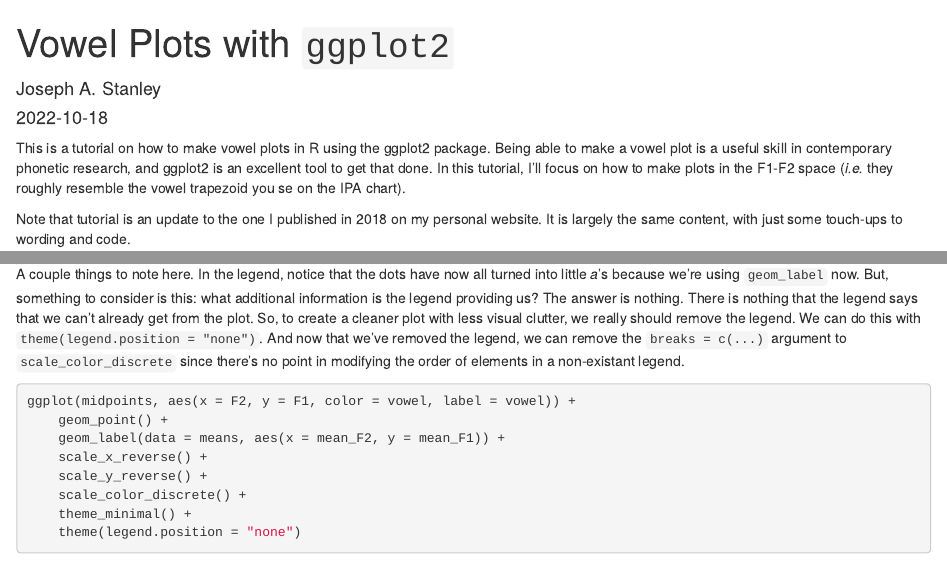
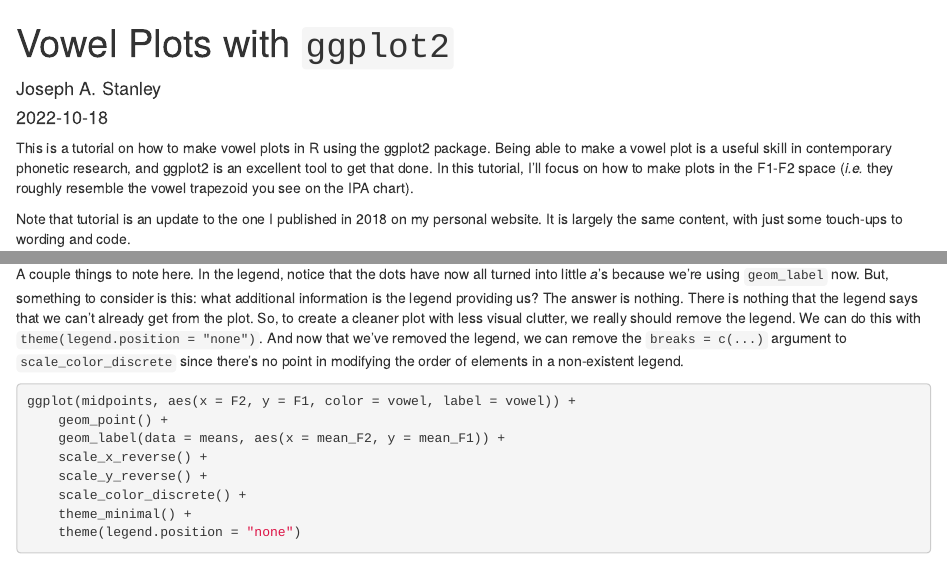
Before and after one commit to LingMethodsHub/vowel-plots-tutorial, an R Markdown document (index.Rmd): the page in a window 1100 px wide, from its top, and a second part further down, joined at a grey line. Rendered offline with R 4.5, knitr and Pandoc, with nearby package versions; drawn as R Markdown's standard HTML page in place of the format the file asks for; some code elsewhere in the file could not run offline.

Commit message:
spellcheck

````diff
--- a/index.Rmd
+++ b/index.Rmd
@@ -24,7 +24,7 @@ license: "CC-BY-SA-4.0"
 source("renv/activate.R")
 ```
 
-This is a tutorial on how to make vowel plots in R using the ggplot2 package. Being able to make a vowel plot is a useful skill in contemporary phonetic research, and ggplot2 is an excellent tool to get that done. In this tutorial, I'll focus on how to make plots in the F1-F2 space (*i.e.* they roughly resemble the vowel trapezoid you se on the IPA chart).
+This is a tutorial on how to make vowel plots in R using the ggplot2 package. Being able to make a vowel plot is a useful skill in contemporary phonetic research, and ggplot2 is an excellent tool to get that done. In this tutorial, I'll focus on how to make plots in the F1-F2 space (*i.e.* they roughly resemble the vowel trapezoid you see on the IPA chart).
 
 ::: callout-note
 Note that tutorial is an update to the one I published in 2018 on my personal website. It is largely the same content, with just some touch-ups to wording and code.
@@ -271,7 +271,7 @@ ggplot(midpoints, aes(x = F2, y = F1, color = vowel, label = vowel)) +
 
 Aha! So now we have a vowel plot that has the points, and on top of them it has the labels for these vowels right where the averages are. Pretty cool.
 
-A couple things to note here. In the legend, notice that the dots have now all turned into little *a*'s because we're using `geom_label` now. But, something to consider is this: what additional information is the legend providing us? The answer is nothing. There is nothing that the legend says that we can't already get from the plot. So, to create a cleaner plot with less visual clutter, we really should remove the legend. We can do this with `theme(legend.position = "none")`. And now that we've removed the legend, we can remove the `breaks = c(...)` argument to `scale_color_discrete` since there's no point in modifying the order of elements in a non-existant legend.
+A couple things to note here. In the legend, notice that the dots have now all turned into little *a*'s because we're using `geom_label` now. But, something to consider is this: what additional information is the legend providing us? The answer is nothing. There is nothing that the legend says that we can't already get from the plot. So, to create a cleaner plot with less visual clutter, we really should remove the legend. We can do this with `theme(legend.position = "none")`. And now that we've removed the legend, we can remove the `breaks = c(...)` argument to `scale_color_discrete` since there's no point in modifying the order of elements in a non-existent legend.
 
 ```{r}
 ggplot(midpoints, aes(x = F2, y = F1, color = vowel, label = vowel)) +
````
